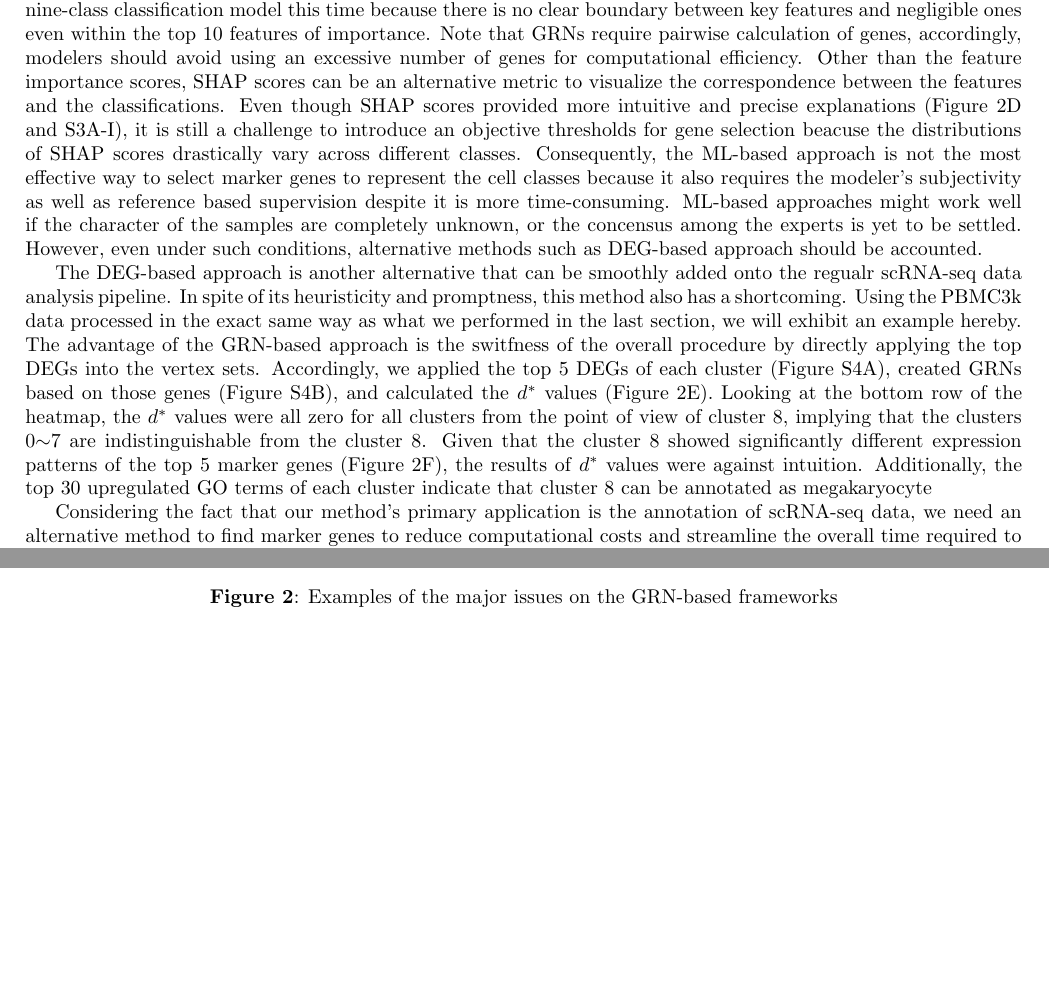
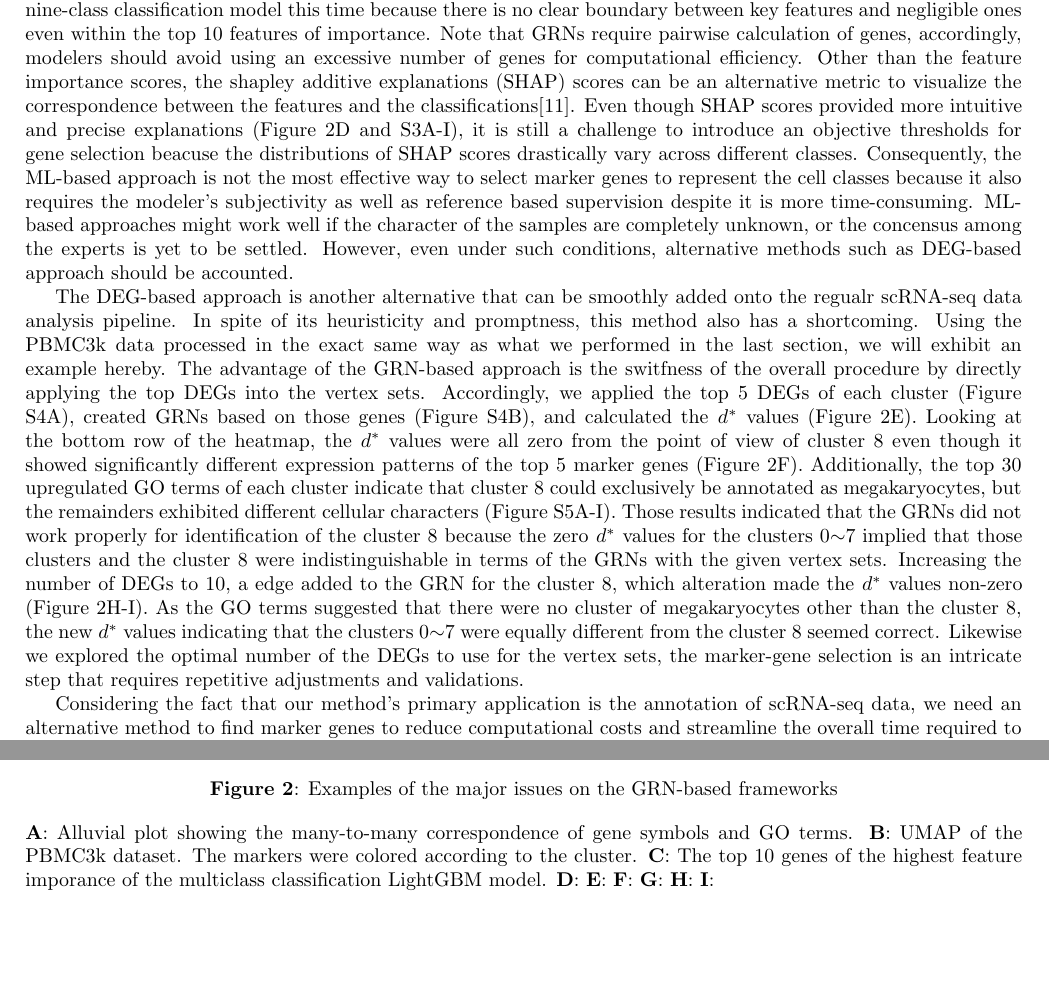
Before and after one commit to yo-aka-gene/manuscript_for_grnet, a LaTeX document (main.tex): two parts of pages 3 and 9 of 9 before the commit and two parts of pages 3 and 10 of 10 after it, joined at a grey line, cut so that both start at the same text, the shorter picture padded with empty space. The pictures show the PDF file out/main.pdf that the author committed with the source.

Commit message:
:construction: ver 24-03-13-22:25

```diff
--- a/main.tex
+++ b/main.tex
@@ -191,8 +192,8 @@ the feature importance as a criterion (\figurename{ 2C}). However, the same appr
 nine-class classification model this time because there is no clear boundary between key features and negligible ones
 even within the top 10 features of importance. Note that GRNs require pairwise calculation of genes, accordingly,
 modelers should avoid using an excessive number of genes for computational efficiency. Other than the feature
-importance scores, SHAP scores can be an alternative metric to visualize the correspondence between the features
-and the classifications. Even though SHAP scores provided more intuitive and precise explanations (\figurename{ 2D and S3A-I}),
+importance scores, the \ac{SHAP} scores can be an alternative metric to visualize the correspondence between the features
+and the classifications\cite{shap}. Even though SHAP scores provided more intuitive and precise explanations (\figurename{ 2D and S3A-I}),
 it is still a challenge to introduce an objective thresholds for gene selection beacuse the distributions
 of SHAP scores drastically vary across different classes. Consequently, the ML-based approach is not the most
 effective way to select marker genes to represent the cell classes because it also requires the modeler's subjectivity as well as reference based supervision
@@ -206,14 +207,19 @@ PBMC3k data processed in the exact same way as what we performed in the last sec
 example hereby. The advantage of the GRN-based approach is the switfness of the overall procedure by directly
 applying the top DEGs into the vertex sets. Accordingly, we applied the top 5 DEGs of each cluster (\figurename{ S4A}),
 created GRNs based on those genes (\figurename{ S4B}), and calculated the $d^*$ values (\figurename{ 2E}). Looking at the bottom
-row of the heatmap, the $d^*$ values were all zero for all clusters from the point of view of cluster 8, implying that
-the clusters 0$\sim$7 are indistinguishable from the cluster 8. Given that the cluster 8 showed significantly different
-expression patterns of the top 5 marker genes (\figurename{ 2F}), the results of $d^*$ values were against intuition. Additionally, the
-top 30 upregulated GO terms of each cluster indicate that cluster 8 can be annotated as megakaryocyte
+row of the heatmap, the $d^*$ values were all zero from the point of view of cluster 8 even though it
+showed significantly different expression patterns of the top 5 marker genes (\figurename{ 2F}). Additionally, the top 30
+upregulated GO terms of each cluster indicate that cluster 8 could exclusively be annotated as megakaryocytes, but
+the remainders exhibited different cellular characters (\figurename{ S5A-I}). Those results indicated that the GRNs did
+not work properly for identification of the cluster 8 because the zero $d^*$ values for the clusters 0$\sim$7 implied that those
+clusters and the cluster 8 were indistinguishable in terms of the GRNs with the given vertex sets. Increasing
+the number of DEGs to 10, a edge added to the GRN for the cluster 8, which alteration made the $d^*$ values non-zero
+(\figurename{ 2H-I}). As the GO terms suggested that there were no cluster of megakaryocytes other than the cluster 8,
+the new $d^*$ values indicating that the clusters 0$\sim$7 were equally different from the cluster 8 seemed correct. Likewise
+we explored the optimal number of the DEGs to use for the vertex sets, the marker-gene selection is an intricate
+step that requires repetitive adjustments and validations.
 
-
-Considering the fact that
-our method's primary application is the annotation of scRNA-seq data,
+Considering the fact that our method's primary application is the annotation of scRNA-seq data,
 we need an alternative method to find marker genes to reduce computational costs and
 streamline the overall time required to initiate main analyses.
 
@@ -249,6 +255,17 @@ cells from 10X Genomics (for short, we named the dataset PMBC3k in this research
   \includegraphics[scale=0.7]{./figs/exported/figure_2.png}
   \caption{Examples of the major issues on the GRN-based frameworks}
   \label{bc}
+  \legend{
+    \textbf{A}: Alluvial plot showing the many-to-many correspondence of gene symbols and GO terms.
+    \textbf{B}: UMAP of the PBMC3k dataset. The markers were colored according to the cluster.
+    \textbf{C}: The top 10 genes of the highest feature imporance of the multiclass classification LightGBM model.
+    \textbf{D}:
+    \textbf{E}:
+    \textbf{F}:
+    \textbf{G}:
+    \textbf{H}:
+    \textbf{I}:
+  }
 \end{figure}
 
 
@@ -344,8 +361,8 @@ We randomly split the PBMC3k data into training/validation/test data (3:1:1), an
 data, a GBDT model minimizing the multiclass-logarithtic loss function was created using LightGBM's
 framework. We implemented the model with a wrapper in Optuna to automatically tune the hyperparameters. The
 models performance were tested with the ROC curves and the PR curves using Scikit-learn and Matplotlib. We
-also visualized the feature importance values implemented in LightGBM. SHAP scores were calculated and visualized
-with a Python package, Shap.
+also visualized the feature importance values implemented in LightGBM. The SHAP scores were calculated and visualized
+with a Python package, Shap\cite{shap,shap_treeexplainer}.
 
 \subsubsection*{GO analysis}
 We performed the GO analysis using gprofiler2\cite{gprofiler2}, and visualized the results with Matplotlib and Seaborn.
```
Also changed, not shown: appendix.tex (+7 -6 lines), refs.bib (+20 -0 lines), figs/exported/figure_s2.png, out/main.pdf, main.tex (1 more changed lines).
